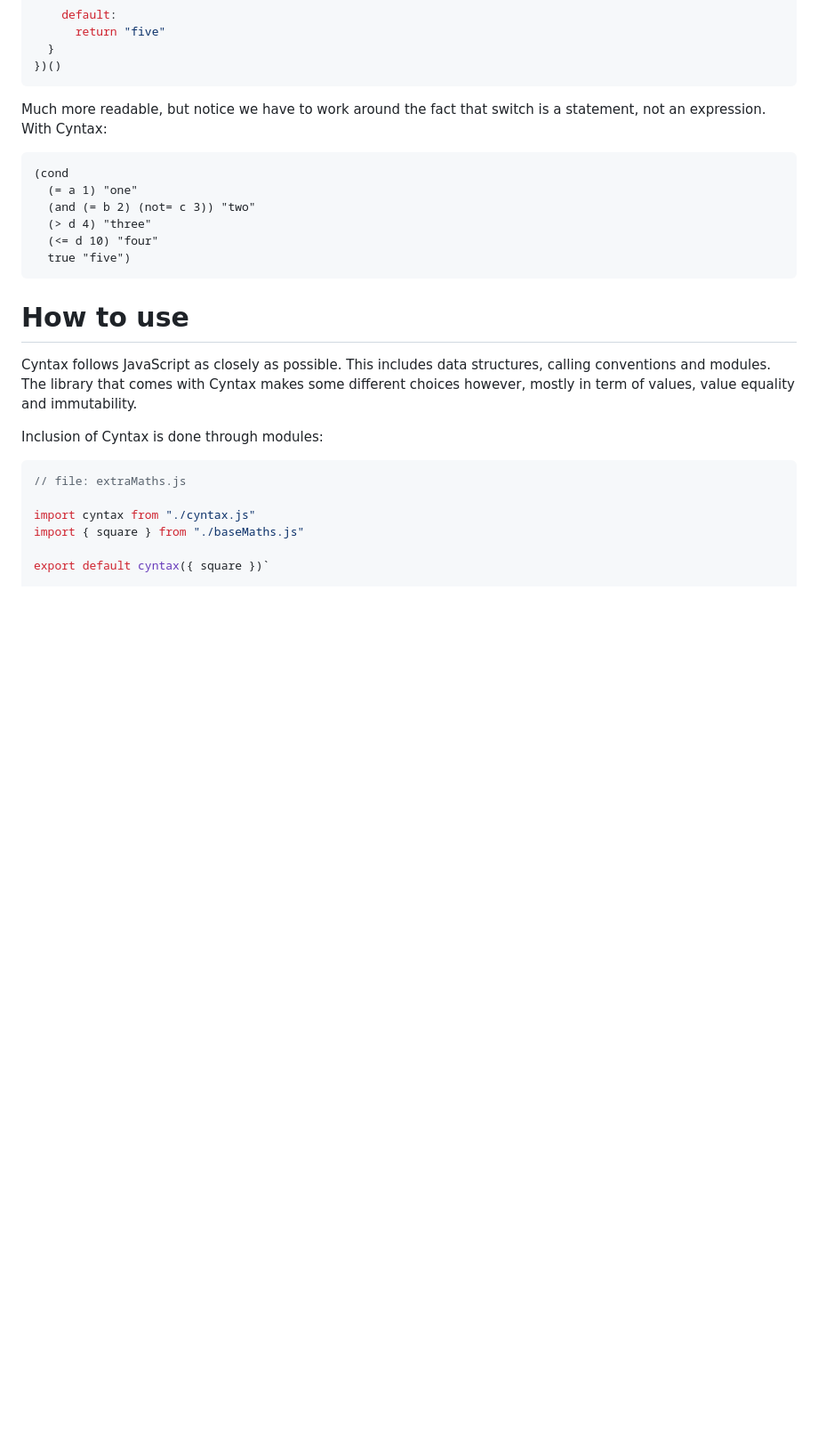
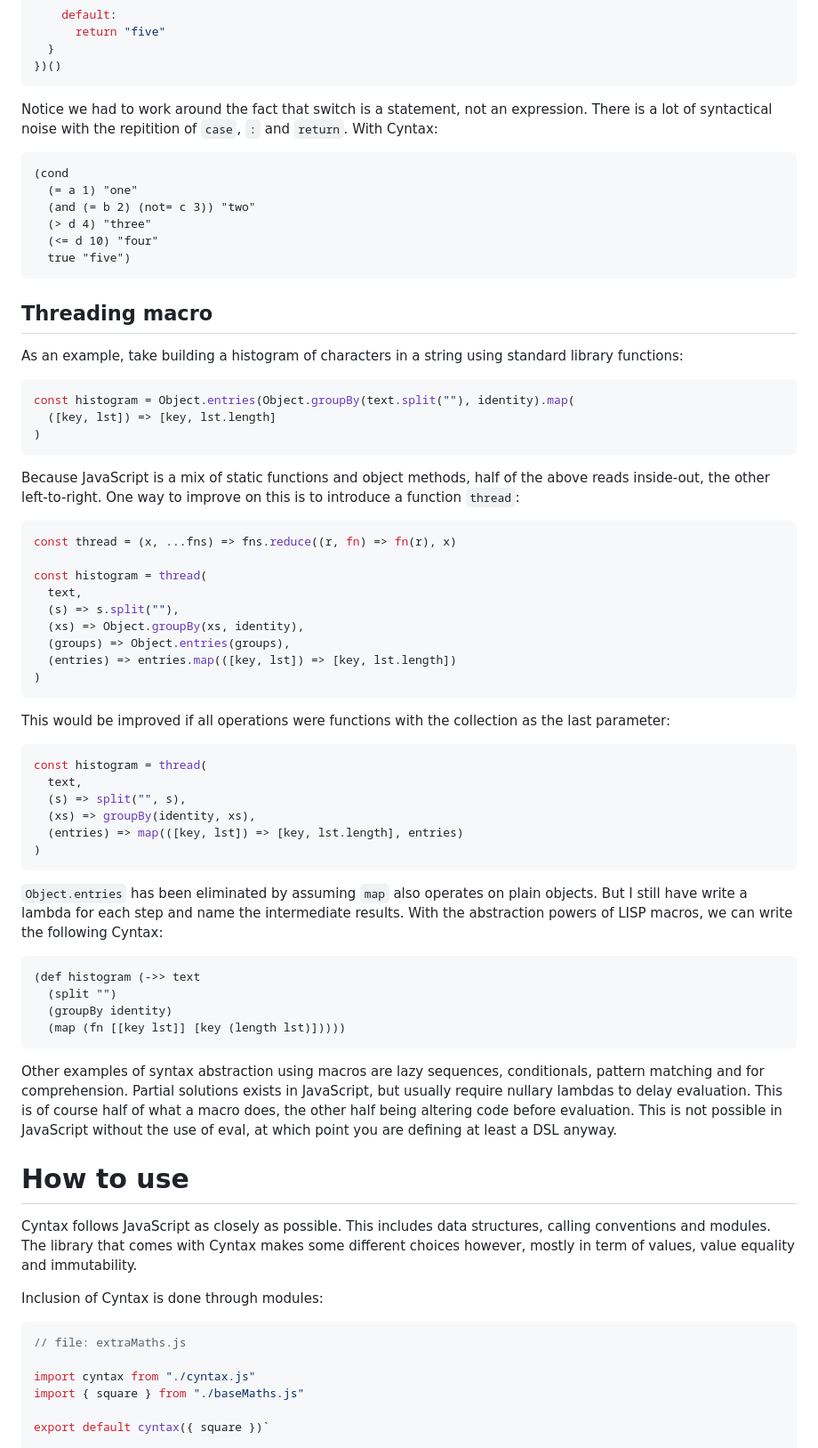
Before and after one commit to rodinhart/Cyntax, a Markdown page: readme.md, the part around the change printed below. Shown: that part at 89% size. Drawn GitHub-style; blank space fills up the shorter version.

````diff
--- a/readme.md
+++ b/readme.md
@@ -83,7 +38,7 @@ Even with better formatting (this is how prettier does it), it is not very reada
 })()
 ```
 
-Much more readable, but notice we have to work around the fact that switch is a statement, not an expression. With Cyntax:
+Notice we had to work around the fact that switch is a statement, not an expression. There is a lot of syntactical noise with the repitition of `case`, `:` and `return`. With Cyntax:
 
 ```clj
 (cond
@@ -93,6 +48,52 @@ Much more readable, but notice we have to work around the fact that switch is a
   (<= d 10) "four"
   true "five")
 ```
+
+## Threading macro
+
+As an example, take building a histogram of characters in a string using standard library functions:
+
+```js
+const histogram = Object.entries(Object.groupBy(text.split(""), identity).map(
+  ([key, lst]) => [key, lst.length]
+)
+```
+
+Because JavaScript is a mix of static functions and object methods, half of the above reads inside-out, the other left-to-right. One way to improve on this is to introduce a function `thread`:
+
+```js
+const thread = (x, ...fns) => fns.reduce((r, fn) => fn(r), x)
+
+const histogram = thread(
+  text,
+  (s) => s.split(""),
+  (xs) => Object.groupBy(xs, identity),
+  (groups) => Object.entries(groups),
+  (entries) => entries.map(([key, lst]) => [key, lst.length])
+)
+```
+
+This would be improved if all operations were functions with the collection as the last parameter:
+
+```js
+const histogram = thread(
+  text,
+  (s) => split("", s),
+  (xs) => groupBy(identity, xs),
+  (entries) => map(([key, lst]) => [key, lst.length], entries)
+)
+```
+
+`Object.entries` has been eliminated by assuming `map` also operates on plain objects. But I still have write a lambda for each step and name the intermediate results. With the abstraction powers of LISP macros, we can write the following Cyntax:
+
+```clj
+(def histogram (->> text
+  (split "")
+  (groupBy identity)
+  (map (fn [[key lst]] [key (length lst)]))))
+```
+
+Other examples of syntax abstraction using macros are lazy sequences, conditionals, pattern matching and for comprehension. Partial solutions exists in JavaScript, but usually require nullary lambdas to delay evaluation. This is of course half of what a macro does, the other half being altering code before evaluation. This is not possible in JavaScript without the use of eval, at which point you are defining at least a DSL anyway.
 
 # How to use
 
````
Also changed, not shown: other parts of readme.md (+12 -57 lines).
